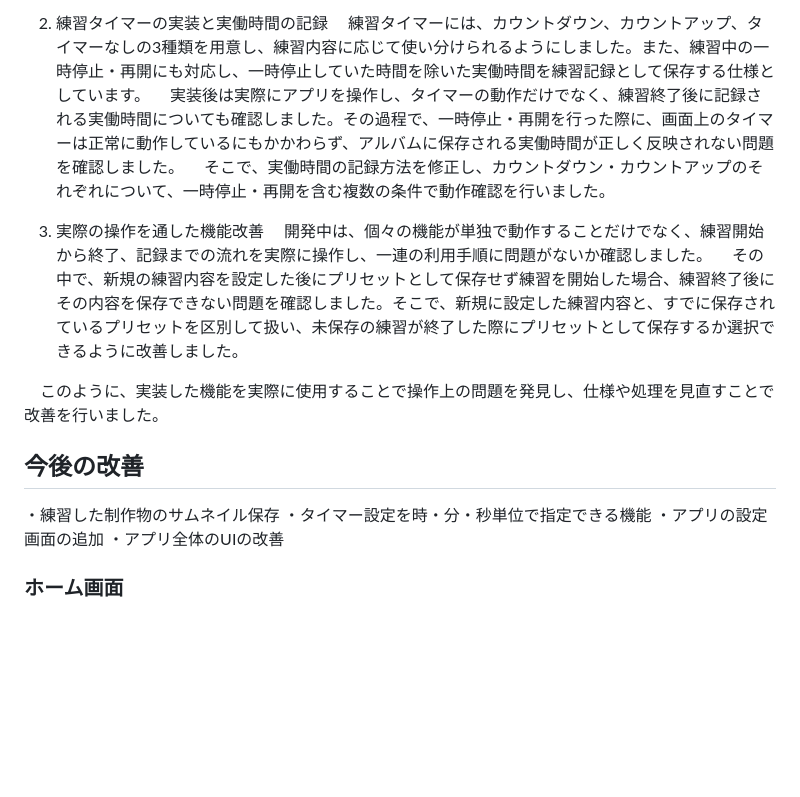
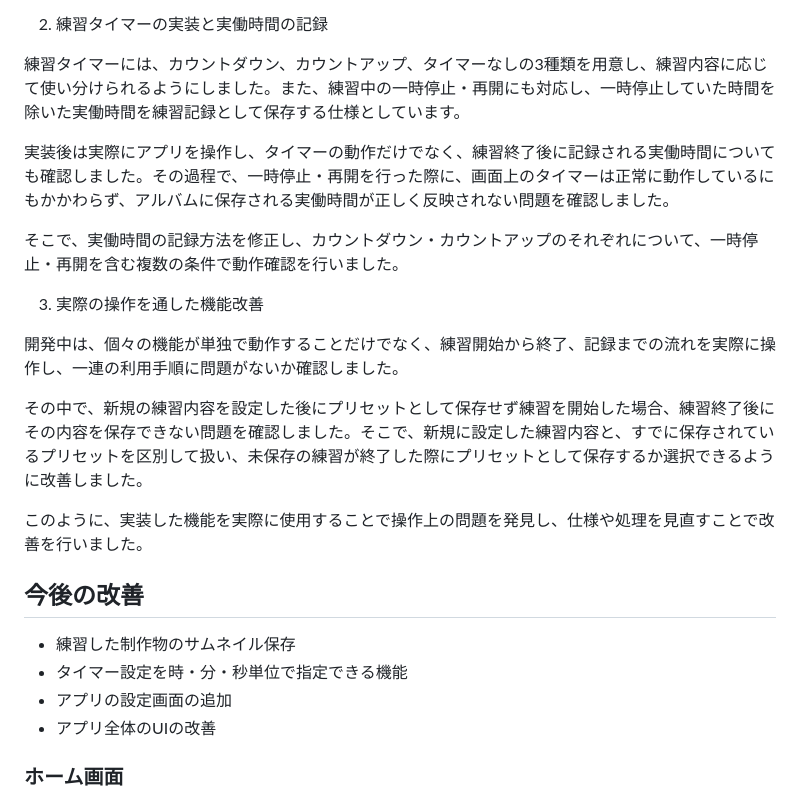
Before and after one commit to mamatsu-710/CroquisTrainer, a Markdown page: README.md, the part around one of its changes. GitHub-like rendering; blank space fills up the shorter version.

```diff
--- a/README.md
+++ b/README.md
@@ -59,22 +68,27 @@
 　これにより、あらかじめ練習メニューを登録して繰り返し利用する場合と、その場で設定した練習にすぐ取り組む場合の双方に対応できるようにしました。
 
 2. 練習タイマーの実装と実働時間の記録
-　練習タイマーには、カウントダウン、カウントアップ、タイマーなしの3種類を用意し、練習内容に応じて使い分けられるようにしました。また、練習中の一時停止・再開にも対応し、一時停止していた時間を除いた実働時間を練習記録として保存する仕様としています。
-　実装後は実際にアプリを操作し、タイマーの動作だけでなく、練習終了後に記録される実働時間についても確認しました。その過程で、一時停止・再開を行った際に、画面上のタイマーは正常に動作しているにもかかわらず、アルバムに保存される実働時間が正しく反映されない問題を確認しました。
-　そこで、実働時間の記録方法を修正し、カウントダウン・カウントアップのそれぞれについて、一時停止・再開を含む複数の条件で動作確認を行いました。
+
+練習タイマーには、カウントダウン、カウントアップ、タイマーなしの3種類を用意し、練習内容に応じて使い分けられるようにしました。また、練習中の一時停止・再開にも対応し、一時停止していた時間を除いた実働時間を練習記録として保存する仕様としています。
+
+実装後は実際にアプリを操作し、タイマーの動作だけでなく、練習終了後に記録される実働時間についても確認しました。その過程で、一時停止・再開を行った際に、画面上のタイマーは正常に動作しているにもかかわらず、アルバムに保存される実働時間が正しく反映されない問題を確認しました。
+
+そこで、実働時間の記録方法を修正し、カウントダウン・カウントアップのそれぞれについて、一時停止・再開を含む複数の条件で動作確認を行いました。
 
 3. 実際の操作を通した機能改善
-　開発中は、個々の機能が単独で動作することだけでなく、練習開始から終了、記録までの流れを実際に操作し、一連の利用手順に問題がないか確認しました。
-　その中で、新規の練習内容を設定した後にプリセットとして保存せず練習を開始した場合、練習終了後にその内容を保存できない問題を確認しました。そこで、新規に設定した練習内容と、すでに保存されているプリセットを区別して扱い、未保存の練習が終了した際にプリセットとして保存するか選択できるように改善しました。
 
-　このように、実装した機能を実際に使用することで操作上の問題を発見し、仕様や処理を見直すことで改善を行いました。
+開発中は、個々の機能が単独で動作することだけでなく、練習開始から終了、記録までの流れを実際に操作し、一連の利用手順に問題がないか確認しました。
+
+その中で、新規の練習内容を設定した後にプリセットとして保存せず練習を開始した場合、練習終了後にその内容を保存できない問題を確認しました。そこで、新規に設定した練習内容と、すでに保存されているプリセットを区別して扱い、未保存の練習が終了した際にプリセットとして保存するか選択できるように改善しました。
+
+このように、実装した機能を実際に使用することで操作上の問題を発見し、仕様や処理を見直すことで改善を行いました。
 
 
 ## 今後の改善
-・練習した制作物のサムネイル保存
-・タイマー設定を時・分・秒単位で指定できる機能
-・アプリの設定画面の追加
-・アプリ全体のUIの改善
+- 練習した制作物のサムネイル保存
+- タイマー設定を時・分・秒単位で指定できる機能
+- アプリの設定画面の追加
+- アプリ全体のUIの改善
 
 
 
```
Also changed, not shown: other parts of README.md (+34 -25 lines).
